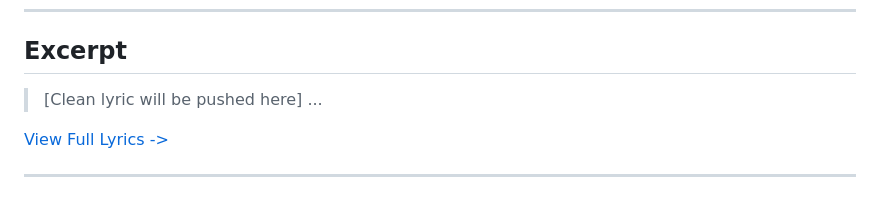
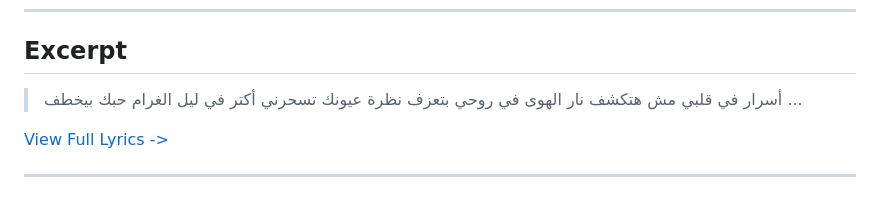
Before and after one commit to ImAbuSayed/asrar-mosh-hatetkashf, a Markdown page: README.md, the part around the change. Rendered like a GitHub page.

Commit message:
docs: Update readme excerpt

```diff
--- a/README.md
+++ b/README.md
@@ -19,7 +19,10 @@
 
 ## Excerpt
 
-> [Clean lyric will be pushed here]
+> أسرار في قلبي مش هتكشف
+> نار الهوى في روحي بتعزف
+> نظرة عيونك تسحرني أكتر
+> في ليل الغرام حبك بيخطف
 > ...
 
 [View Full Lyrics ->](./lyrics.txt)
```
